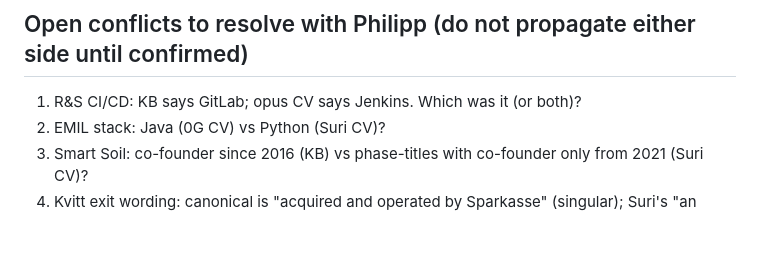
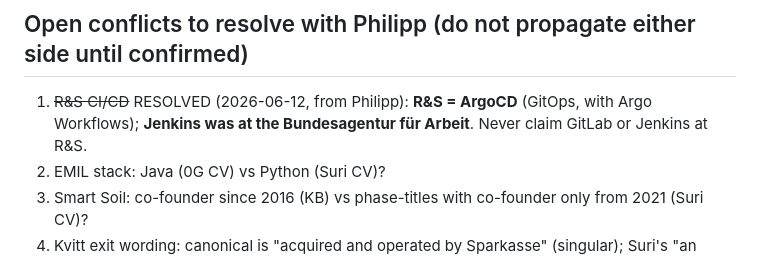
Before and after one commit to hilbertp/job-bot, a Markdown page: data/applications/PROFILE.md, the part around the change. Rendered like a GitHub page; blank space fills up the shorter version.

```diff
--- a/data/applications/PROFILE.md
+++ b/data/applications/PROFILE.md
@@ -69,7 +69,7 @@ Eight years hands-on practitioner: hot/cold wallets, DEXes + aggregators, perpet
 
 ## Open conflicts to resolve with Philipp (do not propagate either side until confirmed)
 
-1. R&S CI/CD: KB says GitLab; opus CV says Jenkins. Which was it (or both)?
+1. ~~R&S CI/CD~~ RESOLVED (2026-06-12, from Philipp): **R&S = ArgoCD** (GitOps, with Argo Workflows); **Jenkins was at the Bundesagentur für Arbeit**. Never claim GitLab or Jenkins at R&S.
 2. EMIL stack: Java (0G CV) vs Python (Suri CV)?
 3. Smart Soil: co-founder since 2016 (KB) vs phase-titles with co-founder only from 2021 (Suri CV)?
 4. Kvitt exit wording: canonical is "acquired and operated by Sparkasse" (singular); Suri's "an Banken verkauft" (plural) must NOT be propagated.
```
Also changed, not shown: data/applications/cv_devops_cicd.md (+1 -1 lines).
